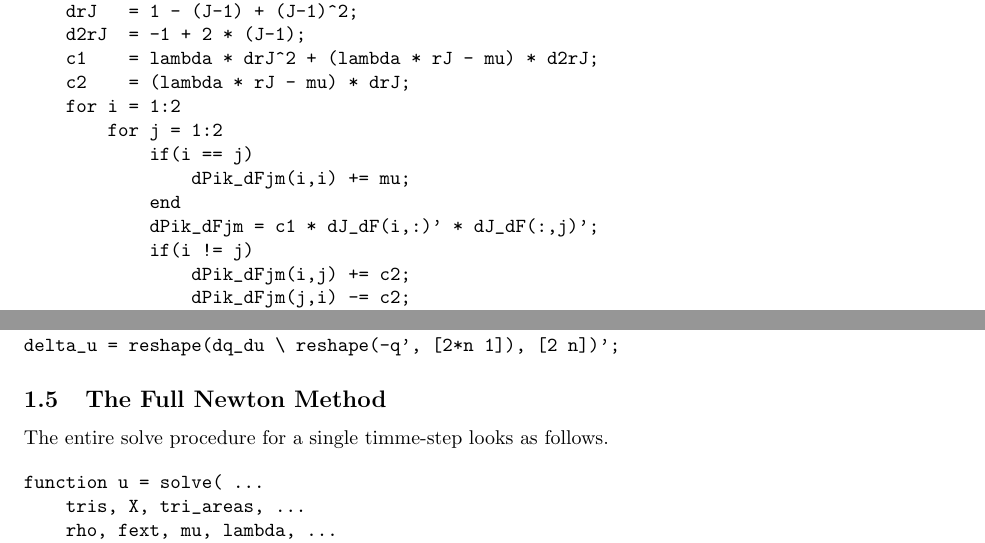
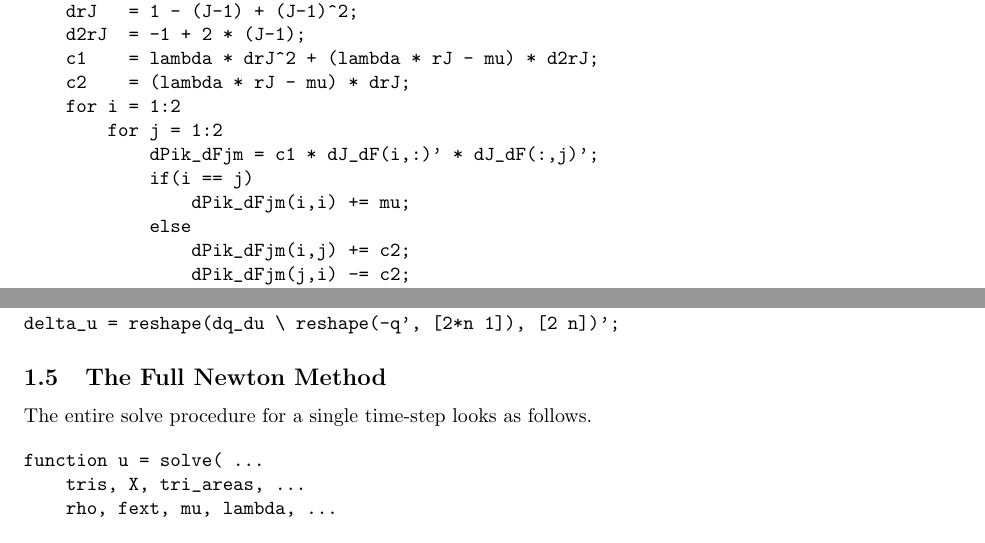
Before and after one commit to jhellrung/documents, a LaTeX document (courses/pcmi/2010/teran/problem_session_iv/problem_session_iv.tex): two parts of pages 6 and 7 of 8, joined at a grey line, cut so that both start at the same text. Compiled offline with pdfLaTeX.

Commit message:
updating pdfs

```diff
--- a/courses/pcmi/2010/teran/problem_session_iv/problem_session_iv.tex
+++ b/courses/pcmi/2010/teran/problem_session_iv/problem_session_iv.tex
@@ -303,11 +303,10 @@ for k = 1:size(tris,1)
     c2    = (lambda * rJ - mu) * drJ;
     for i = 1:2
         for j = 1:2
+            dPik_dFjm = c1 * dJ_dF(i,:)' * dJ_dF(:,j)';
             if(i == j)
                 dPik_dFjm(i,i) += mu;
-            end
-            dPik_dFjm = c1 * dJ_dF(i,:)' * dJ_dF(:,j)';
-            if(i != j)
+            else
                 dPik_dFjm(i,j) += c2;
                 dPik_dFjm(j,i) -= c2;
             end
@@ -355,7 +354,7 @@ delta_u = reshape(dq_du \ reshape(-q', [2*n 1]), [2 n])';
 
 \subsection{The Full Newton Method}
 
-The entire solve procedure for a single timme-step looks as follows.
+The entire solve procedure for a single time-step looks as follows.
 
 \begin{verbatim}
 function u = solve( ...
```
Also changed, not shown: courses/pcmi/2010/teran/problem_session_i/problem_session_i.pdf, courses/pcmi/2010/teran/problem_session_ii/problem_session_ii.pdf, courses/pcmi/2010/teran/problem_session_iii/problem_session_iii.pdf, courses/pcmi/2010/teran/problem_session_iv/problem_session_iv.pdf, sdmgv/sdmgv.pdf.
